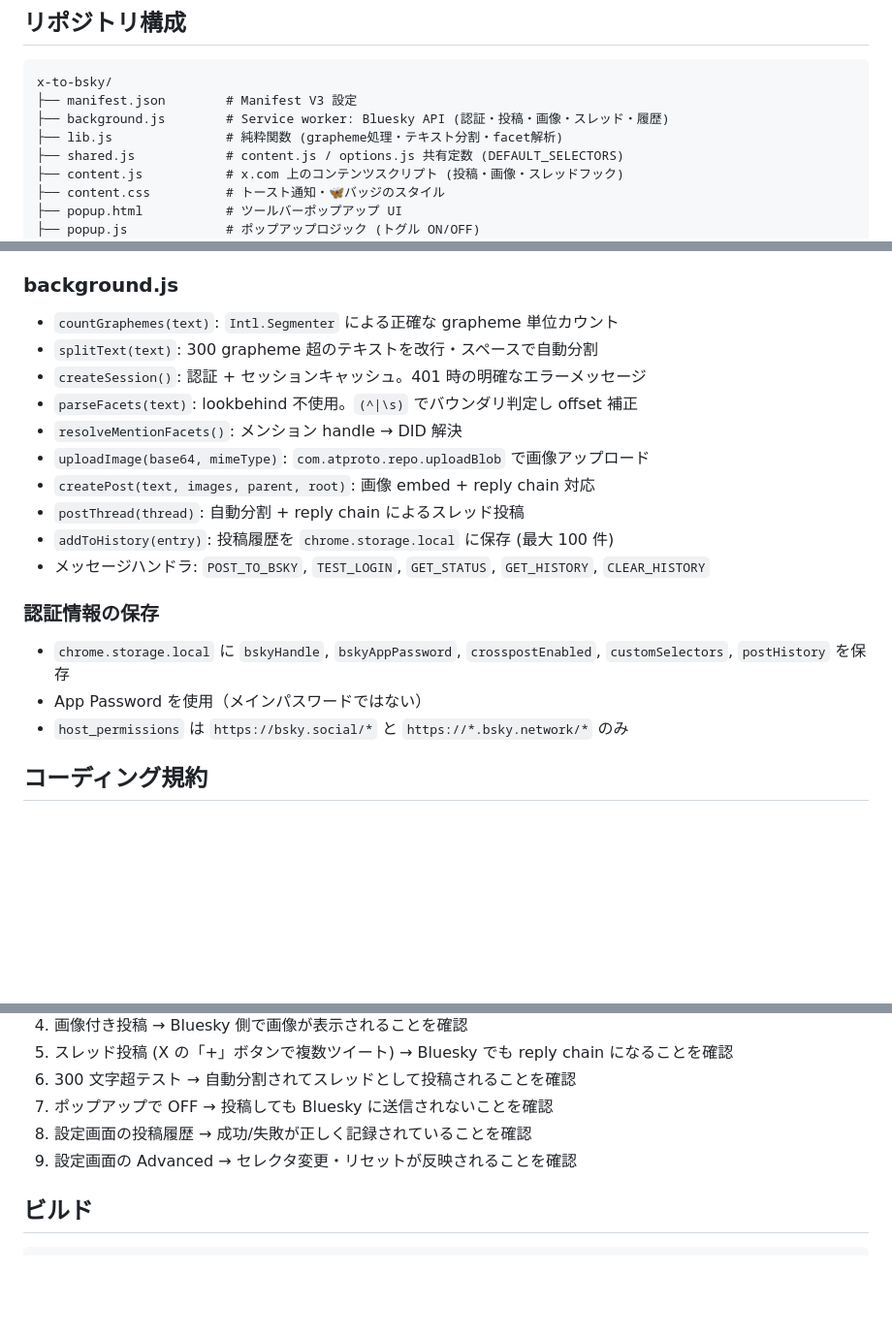
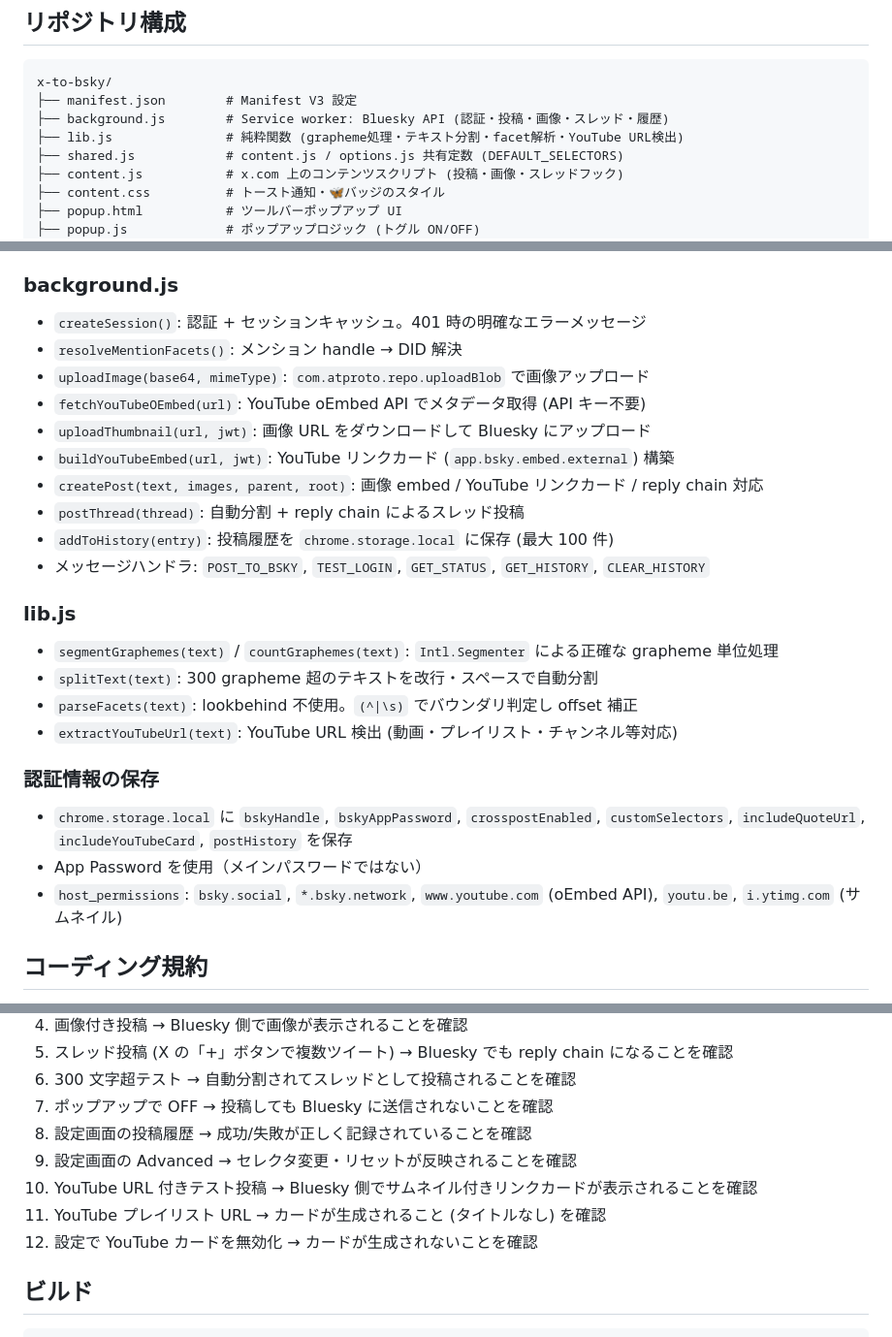
Before and after one commit to semnil/x-to-bsky, a Markdown page: CLAUDE.md, 3 parts joined by grey strips. Shown at 97% size. Rendered like a GitHub page; blank space fills up the shorter version.

Commit message:
docs: update documentation for YouTube link card feature
- CLAUDE.md: add lib.js YouTube functions, background.js YouTube
  functions, updated host_permissions, known limitations, test steps
- README.md: add YouTube link card to features, update security
  section, add known limitation, add ToS disclaimer

Co-Authored-By: Claude Opus 4.6 <noreply@anthropic.com>

```diff
--- a/CLAUDE.md
+++ b/CLAUDE.md
@@ -11,7 +11,7 @@ X (Twitter) の投稿ボタンをフックし、同じテキストを Bluesky
 x-to-bsky/
 ├── manifest.json        # Manifest V3 設定
 ├── background.js        # Service worker: Bluesky API (認証・投稿・画像・スレッド・履歴)
-├── lib.js               # 純粋関数 (grapheme処理・テキスト分割・facet解析)
+├── lib.js               # 純粋関数 (grapheme処理・テキスト分割・facet解析・YouTube URL検出)
 ├── shared.js            # content.js / options.js 共有定数 (DEFAULT_SELECTORS)
 ├── content.js           # x.com 上のコンテンツスクリプト (投稿・画像・スレッドフック)
 ├── content.css          # トースト通知・🦋バッジのスタイル
@@ -52,22 +52,29 @@ x-to-bsky/
 
 ### background.js
 
-- `countGraphemes(text)`: `Intl.Segmenter` による正確な grapheme 単位カウント
-- `splitText(text)`: 300 grapheme 超のテキストを改行・スペースで自動分割
 - `createSession()`: 認証 + セッションキャッシュ。401 時の明確なエラーメッセージ
-- `parseFacets(text)`: lookbehind 不使用。`(^|\s)` でバウンダリ判定し offset 補正
 - `resolveMentionFacets()`: メンション handle → DID 解決
 - `uploadImage(base64, mimeType)`: `com.atproto.repo.uploadBlob` で画像アップロード
-- `createPost(text, images, parent, root)`: 画像 embed + reply chain 対応
+- `fetchYouTubeOEmbed(url)`: YouTube oEmbed API でメタデータ取得 (API キー不要)
+- `uploadThumbnail(url, jwt)`: 画像 URL をダウンロードして Bluesky にアップロード
+- `buildYouTubeEmbed(url, jwt)`: YouTube リンクカード (`app.bsky.embed.external`) 構築
+- `createPost(text, images, parent, root)`: 画像 embed / YouTube リンクカード / reply chain 対応
 - `postThread(thread)`: 自動分割 + reply chain によるスレッド投稿
 - `addToHistory(entry)`: 投稿履歴を `chrome.storage.local` に保存 (最大 100 件)
 - メッセージハンドラ: `POST_TO_BSKY`, `TEST_LOGIN`, `GET_STATUS`, `GET_HISTORY`, `CLEAR_HISTORY`
 
+### lib.js
+
+- `segmentGraphemes(text)` / `countGraphemes(text)`: `Intl.Segmenter` による正確な grapheme 単位処理
+- `splitText(text)`: 300 grapheme 超のテキストを改行・スペースで自動分割
+- `parseFacets(text)`: lookbehind 不使用。`(^|\s)` でバウンダリ判定し offset 補正
+- `extractYouTubeUrl(text)`: YouTube URL 検出 (動画・プレイリスト・チャンネル等対応)
+
 ### 認証情報の保存
 
-- `chrome.storage.local` に `bskyHandle`, `bskyAppPassword`, `crosspostEnabled`, `customSelectors`, `postHistory` を保存
+- `chrome.storage.local` に `bskyHandle`, `bskyAppPassword`, `crosspostEnabled`, `customSelectors`, `includeQuoteUrl`, `includeYouTubeCard`, `postHistory` を保存
 - App Password を使用（メインパスワードではない）
-- `host_permissions` は `https://bsky.social/*` と `https://*.bsky.network/*` のみ
+- `host_permissions`: `bsky.social`, `*.bsky.network`, `www.youtube.com` (oEmbed API), `youtu.be`, `i.ytimg.com` (サムネイル)
 
 ## コーディング規約
 
@@ -95,6 +103,9 @@ x-to-bsky/
 7. ポップアップで OFF → 投稿しても Bluesky に送信されないことを確認
 8. 設定画面の投稿履歴 → 成功/失敗が正しく記録されていることを確認
 9. 設定画面の Advanced → セレクタ変更・リセットが反映されることを確認
+10. YouTube URL 付きテスト投稿 → Bluesky 側でサムネイル付きリンクカードが表示されることを確認
+11. YouTube プレイリスト URL → カードが生成されること (タイトルなし) を確認
+12. 設定で YouTube カードを無効化 → カードが生成されないことを確認
 
 ## ビルド
 
```
Also changed, not shown: other parts of CLAUDE.md (+1 -0 lines), README.md (+13 -1 lines).
